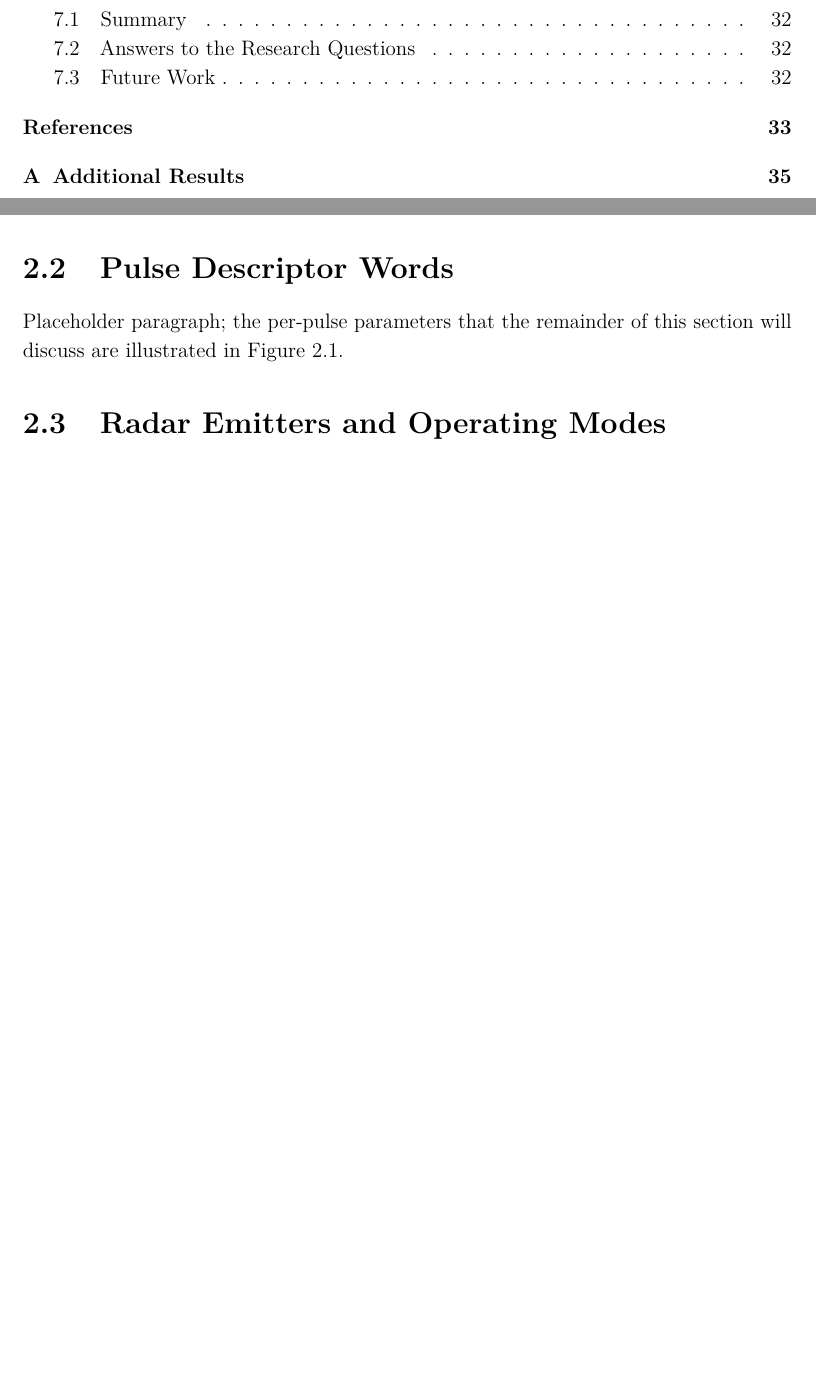
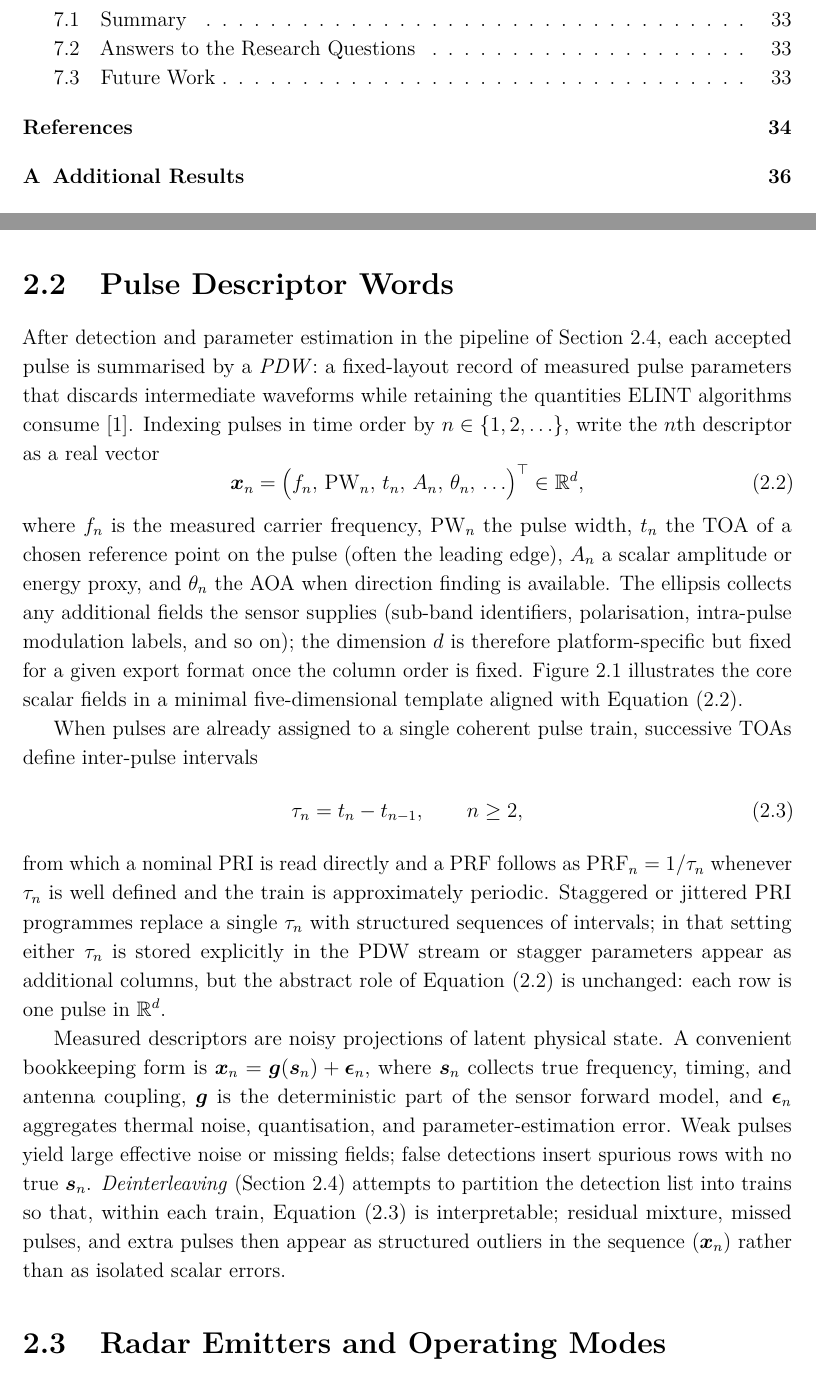
Before and after one commit to macktron/masters-thesis, a LaTeX thesis (main.tex, which reads sections/02_background/02_pdw.tex): two parts of pages 6 and 15 of 46 before the commit and two parts of pages 6 and 15 of 47 after it, joined at a grey line, cut so that both start at the same text, the shorter picture padded with empty space. The pictures show the PDF file main.pdf that the author committed with the source.

Commit message:
autosave: 2026-05-14T10:55:35Z

```diff
--- a/sections/02_background/02_pdw.tex
+++ b/sections/02_background/02_pdw.tex
@@ -1,9 +1,35 @@
 \section{Pulse Descriptor Words}\label{sec:bg:pdw}
 
-% TODO: Define the PDW vector (RF, PW, PRI/PRF, TOA, AOA, amplitude),
-% discuss measurement noise, missing/extra pulses, and the
-% deinterleaving step that produces PDW streams.
-Placeholder paragraph; the per-pulse parameters that the remainder of this section will discuss are illustrated in \cref{fig:bg:pdw}.
+After detection and parameter estimation in the pipeline of \cref{sec:bg:elint_pipeline}, each accepted pulse is summarised by a \emph{\gls{pdw}}: a fixed-layout record of measured pulse parameters that discards intermediate waveforms while retaining the quantities \gls{elint} algorithms consume \parencite{wiley2006elint}.
+Indexing pulses in time order by $n \in \{1,2,\ldots\}$, write the $n$th descriptor as a real vector
+\begin{equation}\label{eq:bg:pdw_vector}
+  \vect{x}_n
+  =
+  \bigl(
+    f_n,\,
+    \mathrm{PW}_n,\,
+    t_n,\,
+    A_n,\,
+    \theta_n,\,
+    \ldots
+  \bigr)^{\top}
+  \in \R^{d},
+\end{equation}
+where $f_n$ is the measured carrier frequency, $\mathrm{PW}_n$ the pulse width, $t_n$ the \gls{toa} of a chosen reference point on the pulse (often the leading edge), $A_n$ a scalar amplitude or energy proxy, and $\theta_n$ the \gls{aoa} when direction finding is available.
+The ellipsis collects any additional fields the sensor supplies (sub-band identifiers, polarisation, intra-pulse modulation labels, and so on); the dimension $d$ is therefore platform-specific but fixed for a given export format once the column order is fixed.
+\cref{fig:bg:pdw} illustrates the core scalar fields in a minimal five-dimensional template aligned with \cref{eq:bg:pdw_vector}.
+
+When pulses are already assigned to a single coherent pulse train, successive \glspl{toa} define inter-pulse intervals
+\begin{equation}\label{eq:bg:pdw_pri}
+  \tau_n = t_n - t_{n-1}, \qquad n \ge 2,
+\end{equation}
+from which a nominal \gls{pri} is read directly and a \gls{prf} follows as $\mathrm{PRF}_n = 1/\tau_n$ whenever $\tau_n$ is well defined and the train is approximately periodic.
+Staggered or jittered \gls{pri} programmes replace a single $\tau_n$ with structured sequences of intervals; in that setting either $\tau_n$ is stored explicitly in the \gls{pdw} stream or stagger parameters appear as additional columns, but the abstract role of \cref{eq:bg:pdw_vector} is unchanged: each row is one pulse in $\R^{d}$.
+
+Measured descriptors are noisy projections of latent physical state.
+A convenient bookkeeping form is $\vect{x}_n = \vect{g}(\vect{s}_n) + \vect{\epsilon}_n$, where $\vect{s}_n$ collects true frequency, timing, and antenna coupling, $\vect{g}$ is the deterministic part of the sensor forward model, and $\vect{\epsilon}_n$ aggregates thermal noise, quantisation, and parameter-estimation error.
+Weak pulses yield large effective noise or missing fields; false detections insert spurious rows with no true $\vect{s}_n$.
+\emph{Deinterleaving} (\cref{sec:bg:elint_pipeline}) attempts to partition the detection list into trains so that, within each train, \cref{eq:bg:pdw_pri} is interpretable; residual mixture, missed pulses, and extra pulses then appear as structured outliers in the sequence $(\vect{x}_n)$ rather than as isolated scalar errors.
 
 \begin{figure}[tbp]
   \centering
```
Also changed, not shown: main.pdf, papers/saab/KTH Emitter classification on PRI ML.pdf (added), 1 other file.
